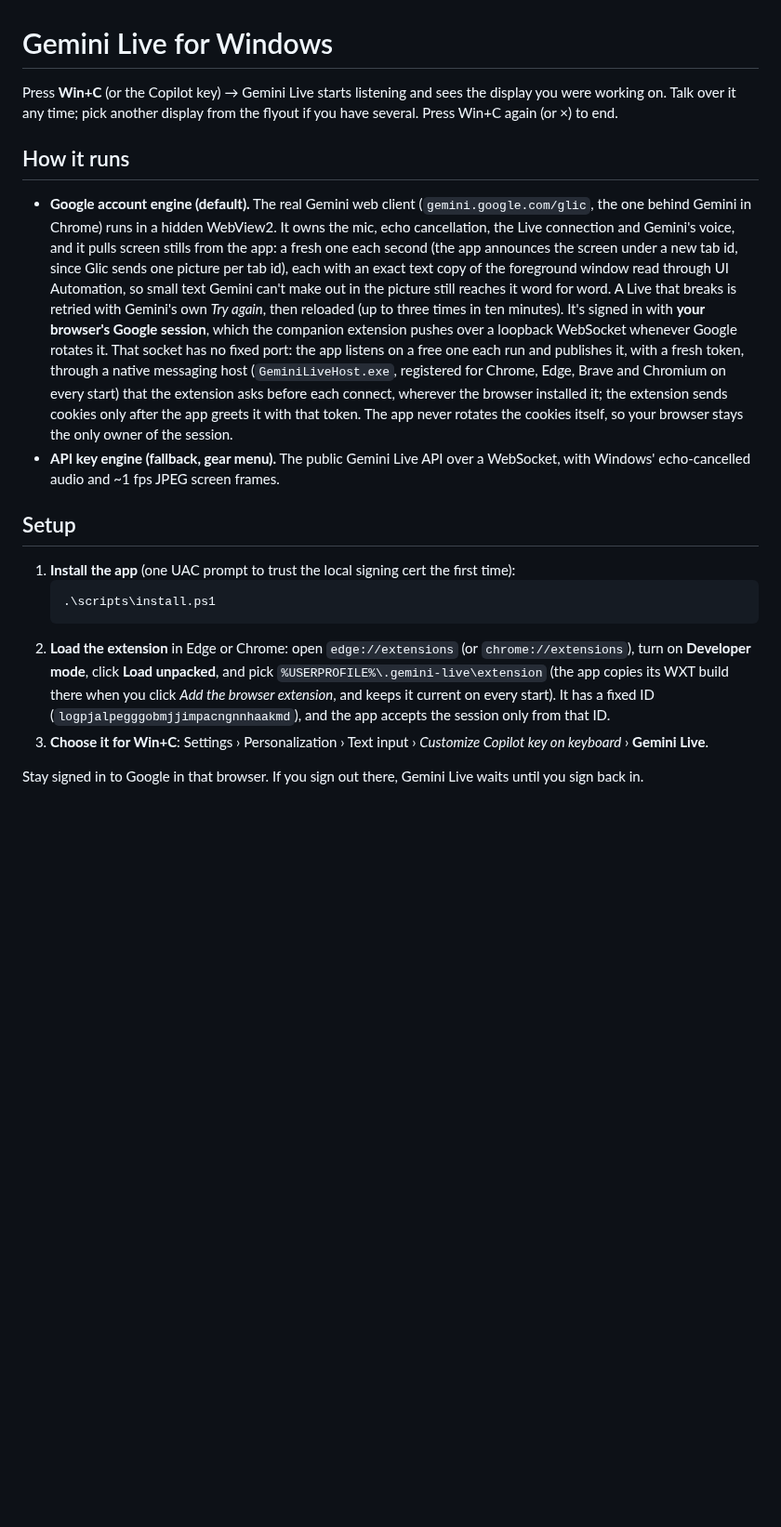
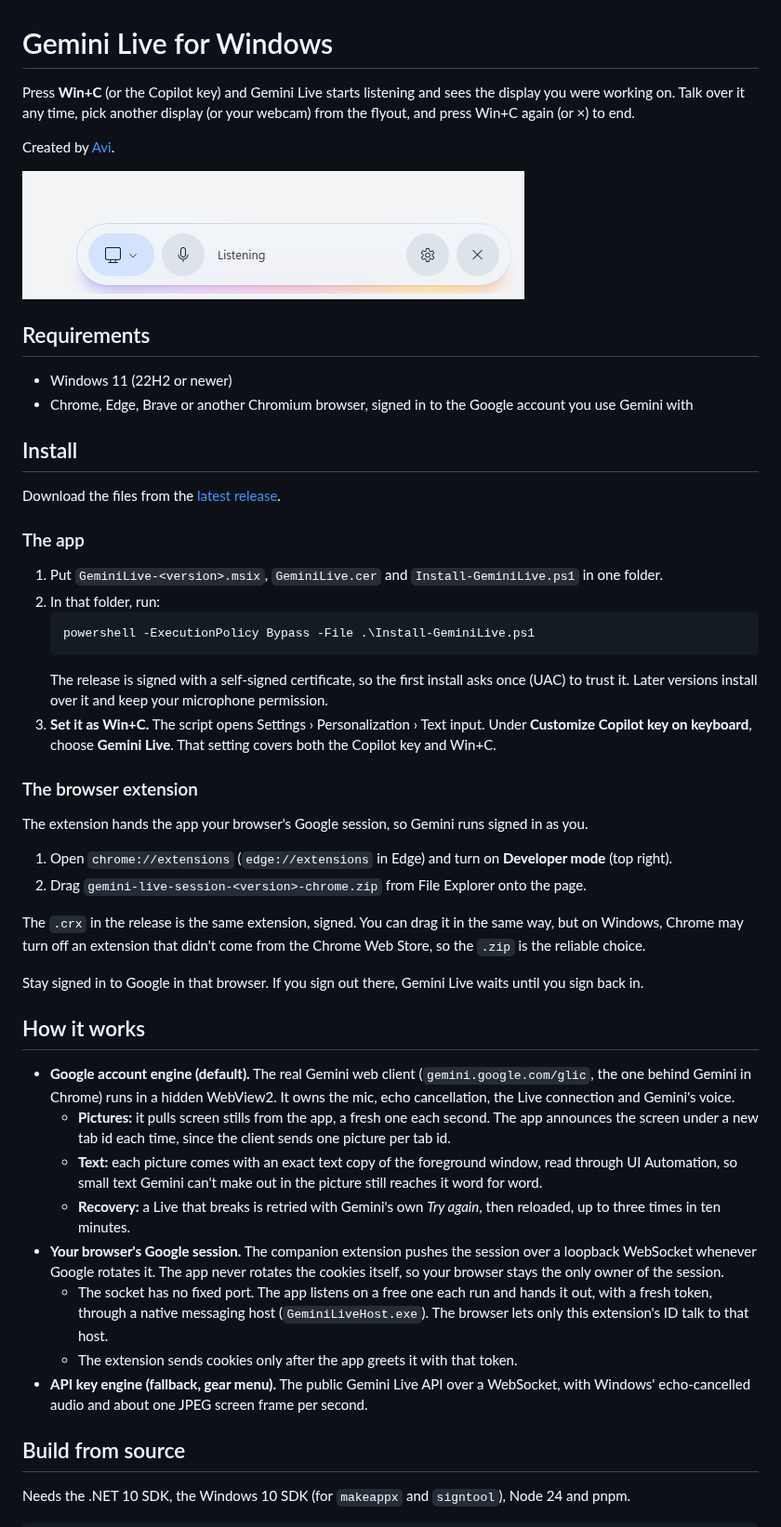
Before and after one commit to avi12/gemini-live-for-windows, a Markdown page: README.md, the part around one of its changes. Shown at 93% size. Drawn GitHub-style; pictures changed too: docs/screenshots/pill.png (added); blank space fills up the shorter version.

Commit message:
docs: README for open source, with install steps and a screenshot
Installing from the release (the signed package and its one-time certificate
trust, choosing Gemini Live for Win+C, dragging the extension's zip onto the
extensions page), how the engines and the session link work, building from
source, the lint setup, and the license with the credit forks must carry.

Co-Authored-By: Claude Opus 5.5 <noreply@anthropic.com>

````diff
--- a/README.md
+++ b/README.md
@@ -1,20 +1,53 @@
 # Gemini Live for Windows
 
-Press **Win+C** (or the Copilot key) → Gemini Live starts listening and sees the display you were working on. Talk over it any time; pick another display from the flyout if you have several. Press Win+C again (or ×) to end.
+Press **Win+C** (or the Copilot key) and Gemini Live starts listening and sees the display you were working on. Talk over it any time, pick another display (or your webcam) from the flyout, and press Win+C again (or ×) to end.
 
-## How it runs
+Created by [Avi](https://avi12.com).
 
-- **Google account engine (default).** The real Gemini web client (`gemini.google.com/glic`, the one behind Gemini in Chrome) runs in a hidden WebView2. It owns the mic, echo cancellation, the Live connection and Gemini's voice, and it pulls screen stills from the app: a fresh one each second (the app announces the screen under a new tab id, since Glic sends one picture per tab id), each with an exact text copy of the foreground window read through UI Automation, so small text Gemini can't make out in the picture still reaches it word for word. A Live that breaks is retried with Gemini's own *Try again*, then reloaded (up to three times in ten minutes). It's signed in with **your browser's Google session**, which the companion extension pushes over a loopback WebSocket whenever Google rotates it. That socket has no fixed port: the app listens on a free one each run and publishes it, with a fresh token, through a native messaging host (`GeminiLiveHost.exe`, registered for Chrome, Edge, Brave and Chromium on every start) that the extension asks before each connect, wherever the browser installed it; the extension sends cookies only after the app greets it with that token. The app never rotates the cookies itself, so your browser stays the only owner of the session.
-- **API key engine (fallback, gear menu).** The public Gemini Live API over a WebSocket, with Windows' echo-cancelled audio and ~1 fps JPEG screen frames.
+![The Gemini Live pill above the taskbar, listening](docs/screenshots/pill.png)
 
-## Setup
+## Requirements
 
-1. **Install the app** (one UAC prompt to trust the local signing cert the first time):
+- Windows 11 (22H2 or newer)
+- Chrome, Edge, Brave or another Chromium browser, signed in to the Google account you use Gemini with
+
+## Install
+
+Download the files from the [latest release](https://github.com/avi12/gemini-live-for-windows/releases/latest).
+
+### The app
+
+1. Put `GeminiLive-<version>.msix`, `GeminiLive.cer` and `Install-GeminiLive.ps1` in one folder.
+2. In that folder, run:
    ```powershell
-   .\scripts\install.ps1
+   powershell -ExecutionPolicy Bypass -File .\Install-GeminiLive.ps1
    ```
-2. **Load the extension** in Edge or Chrome: open `edge://extensions` (or `chrome://extensions`), turn on **Developer mode**, click **Load unpacked**, and pick `%USERPROFILE%\.gemini-live\extension` (the app copies its WXT build there when you click *Add the browser extension*, and keeps it current on every start). It has a fixed ID (`logpjalpegggobmjjimpacngnnhaakmd`), and the app accepts the session only from that ID.
-3. **Choose it for Win+C**: Settings › Personalization › Text input › *Customize Copilot key on keyboard* › **Gemini Live**.
+   The release is signed with a self-signed certificate, so the first install asks once (UAC) to trust it. Later versions install over it and keep your microphone permission.
+3. **Set it as Win+C.** The script opens Settings › Personalization › Text input. Under **Customize Copilot key on keyboard**, choose **Gemini Live**. That setting covers both the Copilot key and Win+C.
+
+### The browser extension
+
+The extension hands the app your browser's Google session, so Gemini runs signed in as you.
+
+1. Open `chrome://extensions` (`edge://extensions` in Edge) and turn on **Developer mode** (top right).
+2. Drag `gemini-live-session-<version>-chrome.zip` from File Explorer onto the page.
+
+The `.crx` in the release is the same extension, signed. You can drag it in the same way, but on Windows, Chrome may turn off an extension that didn't come from the Chrome Web Store, so the `.zip` is the reliable choice.
 
 Stay signed in to Google in that browser. If you sign out there, Gemini Live waits until you sign back in.
 
+## How it works
+
+- **Google account engine (default).** The real Gemini web client (`gemini.google.com/glic`, the one behind Gemini in Chrome) runs in a hidden WebView2. It owns the mic, echo cancellation, the Live connection and Gemini's voice.
+  - **Pictures:** it pulls screen stills from the app, a fresh one each second. The app announces the screen under a new tab id each time, since the client sends one picture per tab id.
+  - **Text:** each picture comes with an exact text copy of the foreground window, read through UI Automation, so small text Gemini can't make out in the picture still reaches it word for word.
+  - **Recovery:** a Live that breaks is retried with Gemini's own *Try again*, then reloaded, up to three times in ten minutes.
+- **Your browser's Google session.** The companion extension pushes the session over a loopback WebSocket whenever Google rotates it. The app never rotates the cookies itself, so your browser stays the only owner of the session.
+  - The socket has no fixed port. The app listens on a free one each run and hands it out, with a fresh token, through a native messaging host (`GeminiLiveHost.exe`). The browser lets only this extension's ID talk to that host.
+  - The extension sends cookies only after the app greets it with that token.
+- **API key engine (fallback, gear menu).** The public Gemini Live API over a WebSocket, with Windows' echo-cancelled audio and about one JPEG screen frame per second.
+
+## Build from source
+
+Needs the .NET 10 SDK, the Windows 10 SDK (for `makeappx` and `signtool`), Node 24 and pnpm.
+
````
Also changed, not shown: other parts of README.md (+34 -2 lines).
